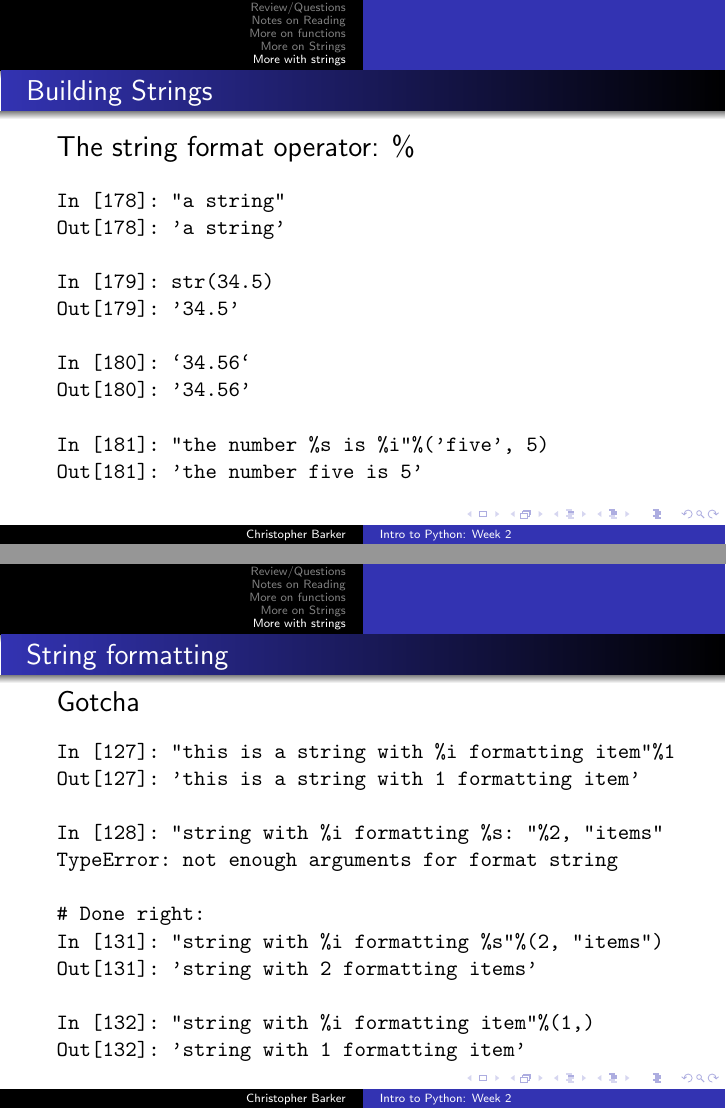
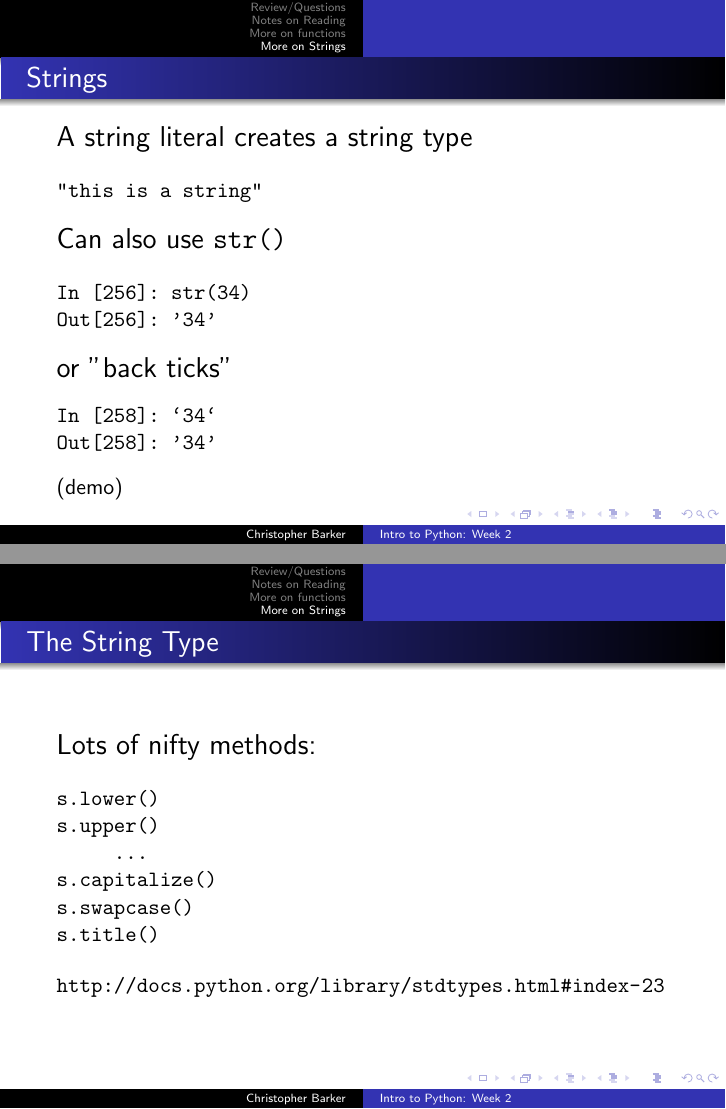
Before and after one commit to PythonCHB/PythonIntroClass, LaTeX slides (week-03/presentation-week03.tex): pages 13 and 14 of 18 before the commit and pages 13 and 14 of 29 after it, joined at a grey line. The pictures show the PDF file week-03/presentation-week03.pdf that the author committed with the source.

Commit message:
added more to week 3

```diff
--- a/week-03/presentation-week03.tex
+++ b/week-03/presentation-week03.tex
@@ -191,7 +189,84 @@ def fun(x,y,z=5):
 
 \section{More on Strings}
 
-\section{More with strings}
+% ---------------------------------------------
+\begin{frame}[fragile]{Strings}
+
+{\Large A string literal creates a string type}
+
+
+\begin{verbatim}
+"this is a string"
+\end{verbatim}
+
+{\Large Can also use \verb|str()|}
+
+\begin{verbatim}
+In [256]: str(34)
+Out[256]: '34'
+\end{verbatim}
+{\Large or "back ticks"}
+\begin{verbatim}
+In [258]: `34`
+Out[258]: '34'
+\end{verbatim}
+(demo)
+\end{frame}
+
+% ---------------------------------------------
+\begin{frame}[fragile]{The String Type}
+
+{\Large Lots of nifty methods:}
+
+\begin{verbatim}
+s.lower()
+s.upper()
+     ...
+s.capitalize()
+s.swapcase()
+s.title()
+\end{verbatim}
+
+\url{http://docs.python.org/library/stdtypes.html#index-23}
+
+\end{frame}
+
+% ---------------------------------------------
+\begin{frame}[fragile]{The String Type}
+
+{\Large Lots of nifty methods:}
+
+\begin{verbatim}
+x in s
+s.startswith(x)
+s.endswith
+...
+s.index(x)
+s.find(x)
+s.rfind(x)
+\end{verbatim}
+
+\url{http://docs.python.org/library/stdtypes.html#index-23}
+
+\end{frame}
+
+% ---------------------------------------------
+\begin{frame}[fragile]{The String Type}
+
+{\Large Lots of nifty methods:}
+
+\begin{verbatim}
+s.split()
+s.join(list)
+...
+s.splitlines()
+\end{verbatim}
+
+\url{http://docs.python.org/library/stdtypes.html#index-23}
+\vfill
+(demo -- join)
+
+\end{frame}
 
 % ---------------------------------------------
 \begin{frame}[fragile]{Building Strings}
@@ -199,14 +335,9 @@ def fun(x,y,z=5):
 {\Large The string format operator: \%}
 
 \begin{verbatim}
-In [178]: "a string"
-Out[178]: 'a string'
+In [261]: "an integer is: %i"%34
+Out[261]: 'an integer is: 34'
 
-In [179]: str(34.5)
-Out[179]: '34.5'
+In [262]: "a floating point is: %f"%34.5
+Out[262]: 'a floating point is: 34.500000'
 
-In [180]: `34.56`
-Out[180]: '34.56'
-
-In [181]: "the number %s is %i"%('five', 5)
-Out[181]: 'the number five is 5'
```
Also changed, not shown: week-03/code/hello_unicode.py (added, +12 -0 lines), week-03/presentation-week03.pdf, week-03/presentation-week03.tex (143 more changed lines).
